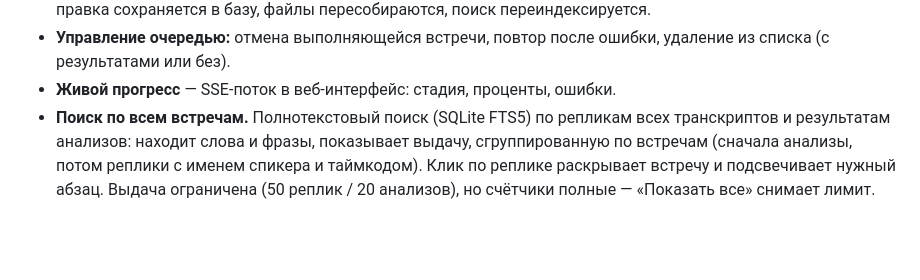
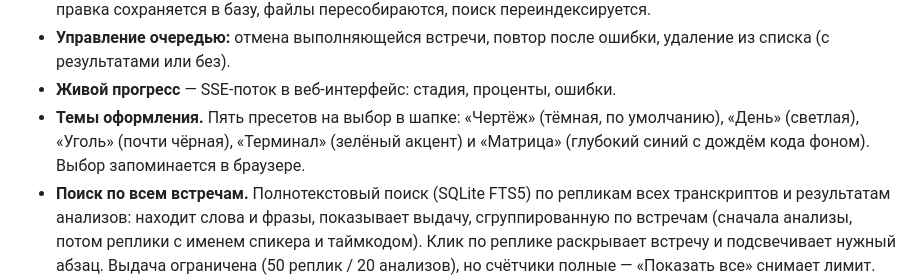
Before and after one commit to Romandredan/meeting-transcriber, a Markdown page: README.md, the part around the change. Drawn GitHub-style; blank space fills up the shorter version.

```diff
--- a/README.md
+++ b/README.md
@@ -49,6 +49,7 @@
 - **Редактирование прямо в приложении.** Результат анализа правится кнопкой «Править» (версия помечается «изменено вручную», перегенерация предупредит). Текст любой реплики транскрипта — кликом по ней: правка сохраняется в базу, файлы пересобираются, поиск переиндексируется.
 - **Управление очередью:** отмена выполняющейся встречи, повтор после ошибки, удаление из списка (с результатами или без).
 - **Живой прогресс** — SSE-поток в веб-интерфейс: стадия, проценты, ошибки.
+- **Темы оформления.** Пять пресетов на выбор в шапке: «Чертёж» (тёмная, по умолчанию), «День» (светлая), «Уголь» (почти чёрная), «Терминал» (зелёный акцент) и «Матрица» (глубокий синий с дождём кода фоном). Выбор запоминается в браузере.
 - **Поиск по всем встречам.** Полнотекстовый поиск (SQLite FTS5) по репликам всех транскриптов и результатам анализов: находит слова и фразы, показывает выдачу, сгруппированную по встречам (сначала анализы, потом реплики с именем спикера и таймкодом). Клик по реплике раскрывает встречу и подсвечивает нужный абзац. Выдача ограничена (50 реплик / 20 анализов), но счётчики полные — «Показать все» снимает лимит. Все транскрипты хранятся в `data.db` — просмотр и анализ не зависят от файлов на диске, а бэкап базы = бэкап всего архива.
 - **Автозапуск и супервизор.** Задача Планировщика «при входе в Windows»; упавший сервер поднимается сам, с защитой от зацикливания и ротацией логов.
 - **Освобождение видеопамяти при простое** — модели выгружаются из VRAM, когда очереди пусты.
```
Also changed, not shown: AGENTS.md (+1 -1 lines), web/bg-matrix.png (added), 3 other files.
